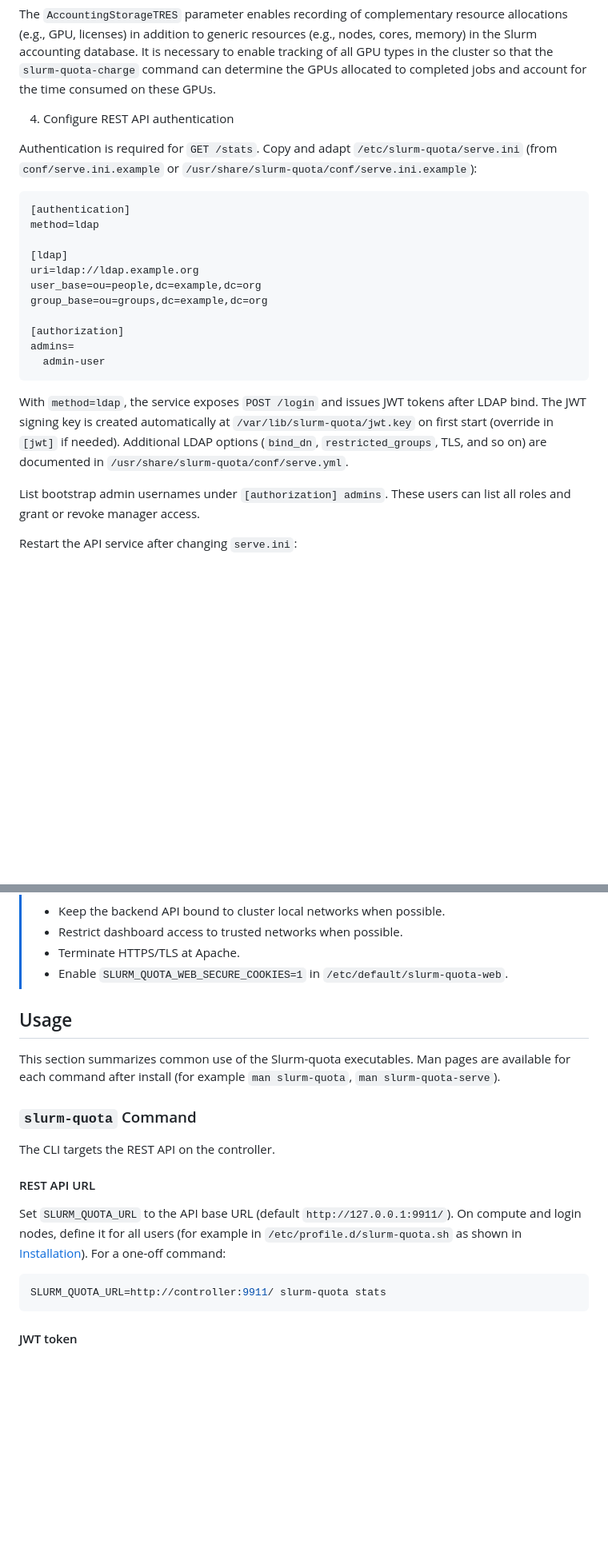
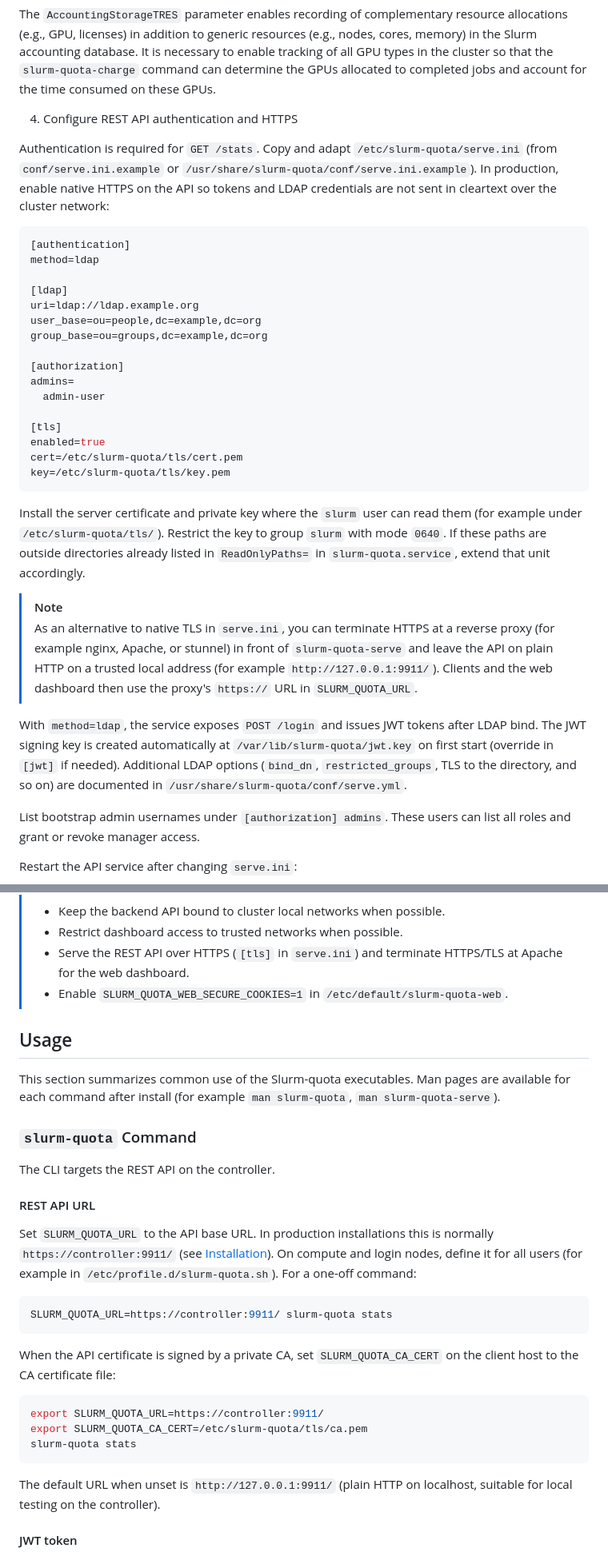
Before and after one commit to rackslab/slurm-quota, a Markdown page: README.md, 2 parts joined by grey strips. Shown at 80% size. Drawn GitHub-style; blank space fills up the shorter version.

Commit message:
docs: update install guide to setup REST API TLS

````diff
--- a/README.md
+++ b/README.md
@@ -278,9 +278,9 @@ AccountingStorageTRES=gres/gpu:<type1>,gres/gpu:<type2>
 
 The `AccountingStorageTRES` parameter enables recording of complementary resource allocations (e.g., GPU, licenses) in addition to generic resources (e.g., nodes, cores, memory) in the Slurm accounting database. It is necessary to enable tracking of all GPU types in the cluster so that the `slurm-quota-charge` command can determine the GPUs allocated to completed jobs and account for the time consumed on these GPUs.
 
-4) Configure REST API authentication
+4) Configure REST API authentication and HTTPS
 
-Authentication is required for `GET /stats`. Copy and adapt `/etc/slurm-quota/serve.ini` (from `conf/serve.ini.example` or `/usr/share/slurm-quota/conf/serve.ini.example`):
+Authentication is required for `GET /stats`. Copy and adapt `/etc/slurm-quota/serve.ini` (from `conf/serve.ini.example` or `/usr/share/slurm-quota/conf/serve.ini.example`). In production, enable native HTTPS on the API so tokens and LDAP credentials are not sent in cleartext over the cluster network:
 
 ```ini
 [authentication]
@@ -294,9 +294,19 @@ group_base=ou=groups,dc=example,dc=org
 [authorization]
 admins=
   admin-user
+
+[tls]
+enabled=true
+cert=/etc/slurm-quota/tls/cert.pem
+key=/etc/slurm-quota/tls/key.pem
 ```
 
-With `method=ldap`, the service exposes `POST /login` and issues JWT tokens after LDAP bind. The JWT signing key is created automatically at `/var/lib/slurm-quota/jwt.key` on first start (override in `[jwt]` if needed). Additional LDAP options (`bind_dn`, `restricted_groups`, TLS, and so on) are documented in `/usr/share/slurm-quota/conf/serve.yml`.
+Install the server certificate and private key where the `slurm` user can read them (for example under `/etc/slurm-quota/tls/`). Restrict the key to group `slurm` with mode `0640`. If these paths are outside directories already listed in `ReadOnlyPaths=` in `slurm-quota.service`, extend that unit accordingly.
+
+> [!NOTE]
+> As an alternative to native TLS in `serve.ini`, you can terminate HTTPS at a reverse proxy (for example nginx, Apache, or stunnel) in front of `slurm-quota-serve` and leave the API on plain HTTP on a trusted local address (for example `http://127.0.0.1:9911/`). Clients and the web dashboard then use the proxy's `https://` URL in `SLURM_QUOTA_URL`.
+
+With `method=ldap`, the service exposes `POST /login` and issues JWT tokens after LDAP bind. The JWT signing key is created automatically at `/var/lib/slurm-quota/jwt.key` on first start (override in `[jwt]` if needed). Additional LDAP options (`bind_dn`, `restricted_groups`, TLS to the directory, and so on) are documented in `/usr/share/slurm-quota/conf/serve.yml`.
 
 List bootstrap admin usernames under `[authorization] admins`. These users can list all roles and grant or revoke manager access.
 
@@ -410,7 +429,7 @@ sudo systemctl reload httpd
 >
 > - Keep the backend API bound to cluster local networks when possible.
 > - Restrict dashboard access to trusted networks when possible.
-> - Terminate HTTPS/TLS at Apache.
+> - Serve the REST API over HTTPS (`[tls]` in `serve.ini`) and terminate HTTPS/TLS at Apache for the web dashboard.
 > - Enable `SLURM_QUOTA_WEB_SECURE_COOKIES=1` in `/etc/default/slurm-quota-web`.
 
 ## Usage
@@ -423,11 +442,21 @@ The CLI targets the REST API on the controller.
 
 #### REST API URL
 
-Set `SLURM_QUOTA_URL` to the API base URL (default `http://127.0.0.1:9911/`). On compute and login nodes, define it for all users (for example in `/etc/profile.d/slurm-quota.sh` as shown in [Installation](#compute-and-login-nodes)). For a one-off command:
+Set `SLURM_QUOTA_URL` to the API base URL. In production installations this is normally `https://controller:9911/` (see [Installation](#compute-and-login-nodes)). On compute and login nodes, define it for all users (for example in `/etc/profile.d/slurm-quota.sh`). For a one-off command:
 
 ```bash
-SLURM_QUOTA_URL=http://controller:9911/ slurm-quota stats
+SLURM_QUOTA_URL=https://controller:9911/ slurm-quota stats
 ```
+
+When the API certificate is signed by a private CA, set `SLURM_QUOTA_CA_CERT` on the client host to the CA certificate file:
+
+```bash
+export SLURM_QUOTA_URL=https://controller:9911/
+export SLURM_QUOTA_CA_CERT=/etc/slurm-quota/tls/ca.pem
+slurm-quota stats
+```
+
+The default URL when unset is `http://127.0.0.1:9911/` (plain HTTP on localhost, suitable for local testing on the controller).
 
 #### JWT token
 
````
Also changed, not shown: other parts of README.md (+13 -3 lines), docs/installation-manual.md (+52 -9 lines).
